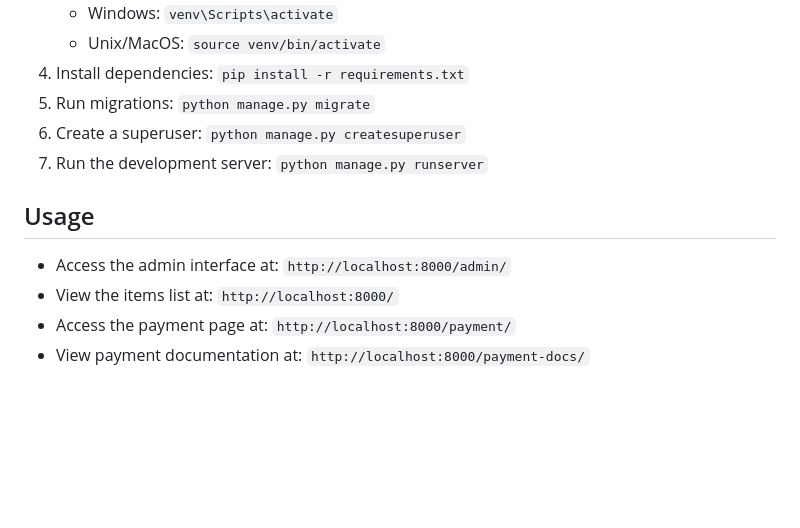
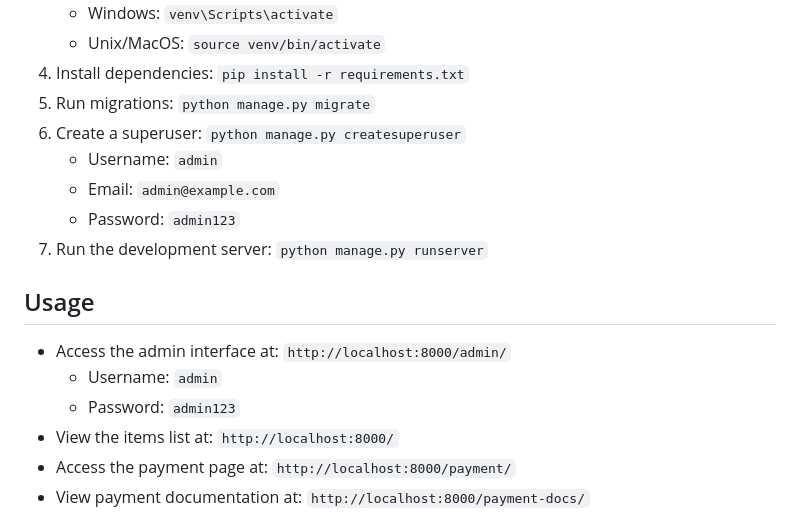
Before and after one commit to aaronbui99/VNPAY, a Markdown page: README.md, the part around the change. Drawn GitHub-style; blank space fills up the shorter version.

Commit message:
Add admin login credentials to README.md

```diff
--- a/README.md
+++ b/README.md
@@ -18,11 +18,16 @@ A simple Django application for managing items.
 4. Install dependencies: `pip install -r requirements.txt`
 5. Run migrations: `python manage.py migrate`
 6. Create a superuser: `python manage.py createsuperuser`
+   - Username: `admin`
+   - Email: `admin@example.com`
+   - Password: `admin123`
 7. Run the development server: `python manage.py runserver`
 
 ## Usage
 
 - Access the admin interface at: `http://localhost:8000/admin/`
+  - Username: `admin`
+  - Password: `admin123`
 - View the items list at: `http://localhost:8000/`
 - Access the payment page at: `http://localhost:8000/payment/`
 - View payment documentation at: `http://localhost:8000/payment-docs/`
```
